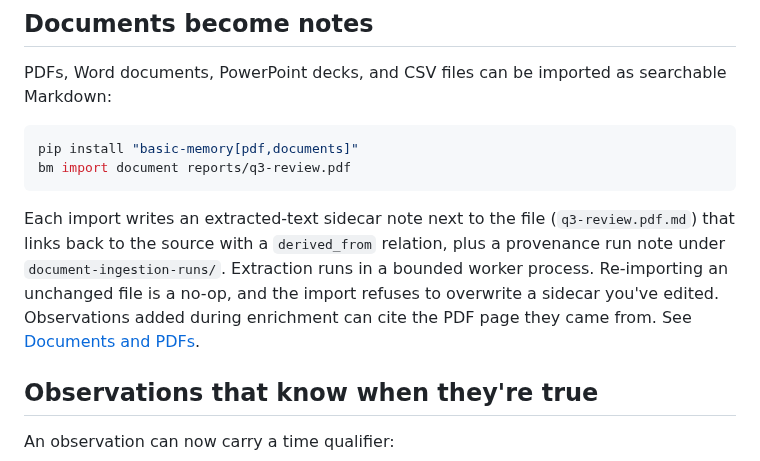
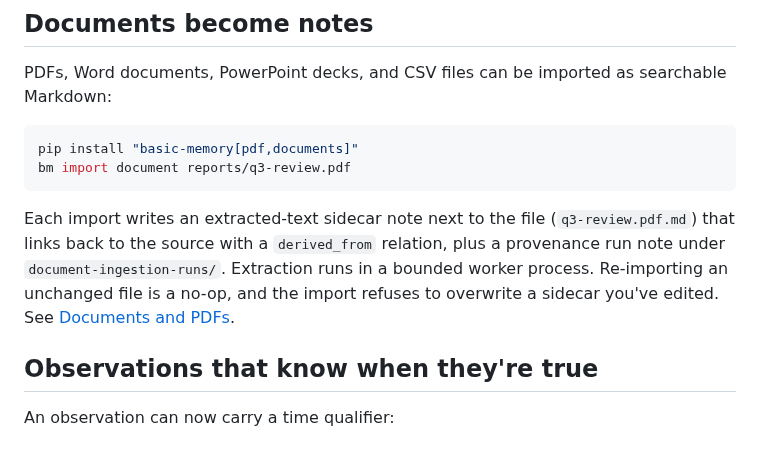
Before and after one commit to basicmachines-co/docs.basicmemory.com, a Markdown page: content/02.whats-new/01.v0-24.md, the part around the change. Drawn GitHub-style.

````diff
--- a/content/02.whats-new/01.v0-24.md
+++ b/content/02.whats-new/01.v0-24.md
@@ -41,7 +41,7 @@ pip install "basic-memory[pdf,documents]"
 bm import document reports/q3-review.pdf
 ```
 
-Each import writes an extracted-text sidecar note next to the file (`q3-review.pdf.md`) that links back to the source with a `derived_from` relation, plus a provenance run note under `document-ingestion-runs/`. Extraction runs in a bounded worker process. Re-importing an unchanged file is a no-op, and the import refuses to overwrite a sidecar you've edited. Observations added during enrichment can cite the PDF page they came from. See [Documents and PDFs](/concepts/documents-and-pdfs).
+Each import writes an extracted-text sidecar note next to the file (`q3-review.pdf.md`) that links back to the source with a `derived_from` relation, plus a provenance run note under `document-ingestion-runs/`. Extraction runs in a bounded worker process. Re-importing an unchanged file is a no-op, and the import refuses to overwrite a sidecar you've edited. See [Documents and PDFs](/concepts/documents-and-pdfs).
 
 ## Observations that know when they're true
 
````
Also changed, not shown: content/07.concepts/9.documents-and-pdfs.md (+4 -0 lines).
